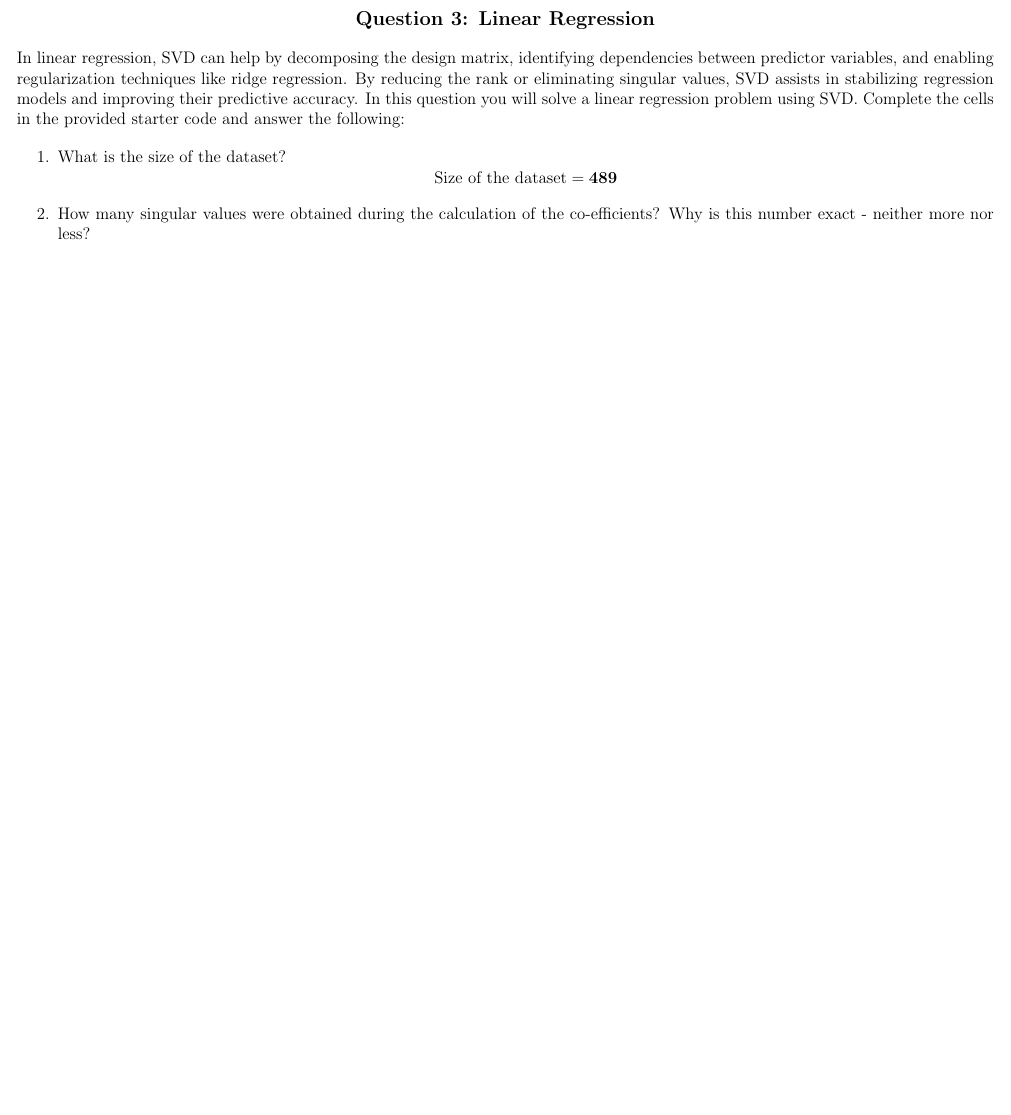
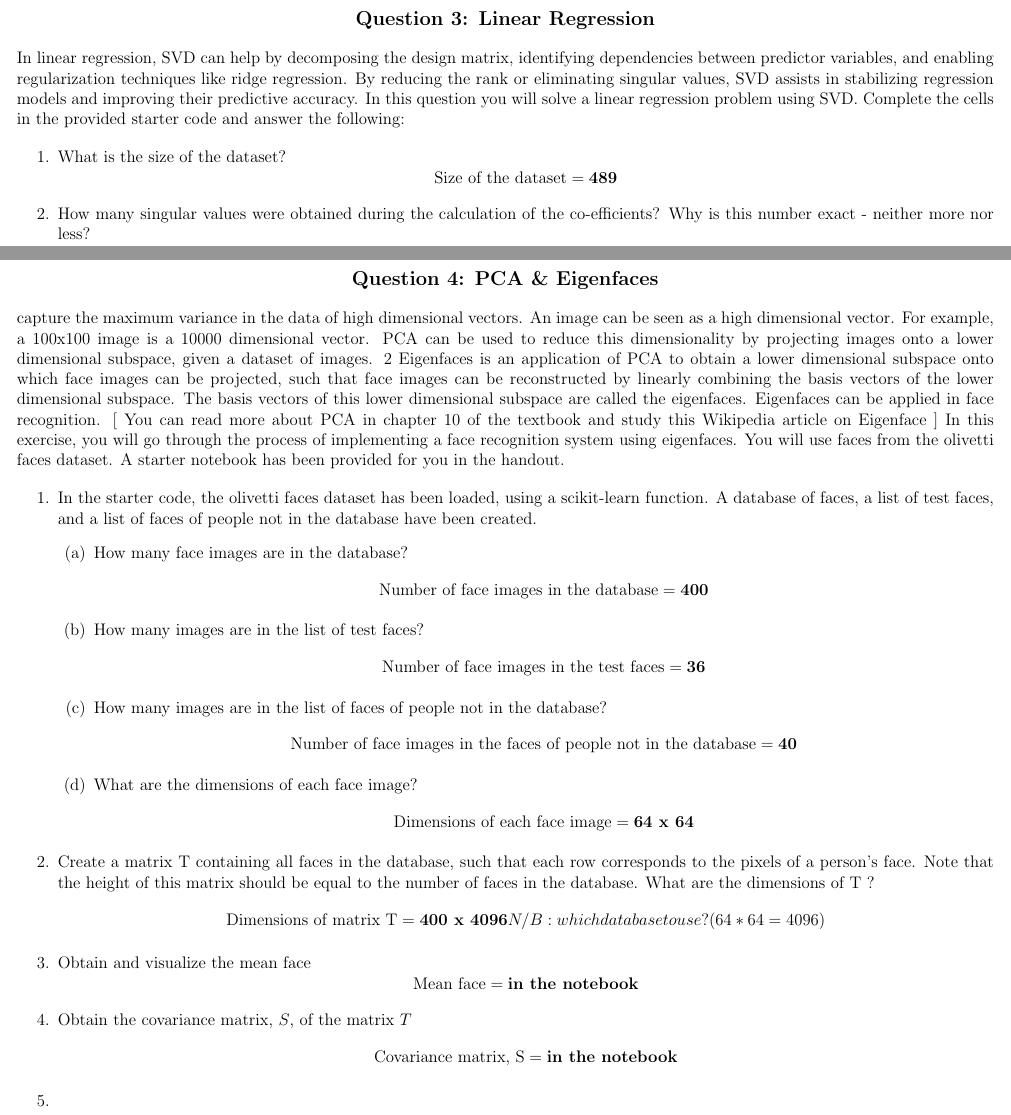
Before and after one commit to kkipngenokoech/MathsRequiredForAI, a LaTeX document (latex/math_fun_hw3.tex): part of page 5 of 5 before the commit and two parts of pages 5 and 6 of 6 after it, the two joined at a grey line, cut so that both start at the same text, the shorter picture padded with empty space. Compiled offline with pdfLaTeX.

Commit message:
we shall get back to this mathfun

```diff
--- a/latex/math_fun_hw3.tex
+++ b/latex/math_fun_hw3.tex
@@ -237,4 +237,62 @@ Complete the cells in the provided starter code and answer the following:
     \]
     \item How many singular values were obtained during the calculation of the co-efficients? Why is this number exact - neither more nor less?
 \end{enumerate}
+\newpage
+\begin{center}
+    \large \textbf{Question 4: PCA \& Eigenfaces}
+\end{center}
+capture the maximum variance in the data of high dimensional vectors.
+An image can be seen as a high dimensional vector. For example, a 100x100 image is a 10000 dimensional
+vector. PCA can be used to reduce this dimensionality by projecting images onto a lower dimensional
+subspace, given a dataset of images.
+2
+Eigenfaces is an application of PCA to obtain a lower dimensional subspace onto which face images can
+be projected, such that face images can be reconstructed by linearly combining the basis vectors of the
+lower dimensional subspace. The basis vectors of this lower dimensional subspace are called the eigenfaces.
+Eigenfaces can be applied in face recognition.
+[
+You can read more about PCA in chapter 10 of the textbook and study this Wikipedia article on Eigenface
+]
+In this exercise, you will go through the process of implementing a face recognition system using eigenfaces.
+You will use faces from the olivetti faces dataset. A starter notebook has been provided for you in the
+handout.
+
+\begin{enumerate}
+    \item In the starter code, the olivetti faces dataset has been loaded, using a scikit-learn function. A database
+    of faces, a list of test faces, and a list of faces of people not in the database have been created.
+    \begin{enumerate}
+        \item How many face images are in the database?
+        \[
+        \text{Number of face images in the database} = \textbf{400}
+        \]
+        \item How many images are in the list of test faces?
+        \[
+        \text{Number of face images in the test faces} = \textbf{36}
+        \]
+        \item How many images are in the list of faces of people not in the database?
+        \[
+        \text{Number of face images in the faces of people not in the database} = \textbf{40}
+        \]
+        \item What are the dimensions of each face image?
+        \[
+        \text{Dimensions of each face image} = \textbf{64 x 64}
+        \]
+    \end{enumerate}
+    \item Create a matrix T containing all faces in the database, such that each row corresponds to the pixels
+    of a person’s face. Note that the height of this matrix should be equal to the number of faces in the
+    database. What are the dimensions of T ?
+    \[
+    \text{Dimensions of matrix T} = \textbf{400 x 4096} N/B: which database to use? (64*64 = 4096)
+    \]
+    \item Obtain and visualize the mean face
+    \[
+    \text{Mean face} = \textbf{in the notebook}
+    \]
+    \item Obtain the covariance matrix, \(S\), of the matrix \(T\)
+    \[
+         \text{Covariance matrix, S} = \textbf{in the notebook}
+    \]
+    \item
+\end{enumerate}
+
 \end{document}
```
Also changed, not shown: latex/math_fun_hw3.pdf, 5 other files.
